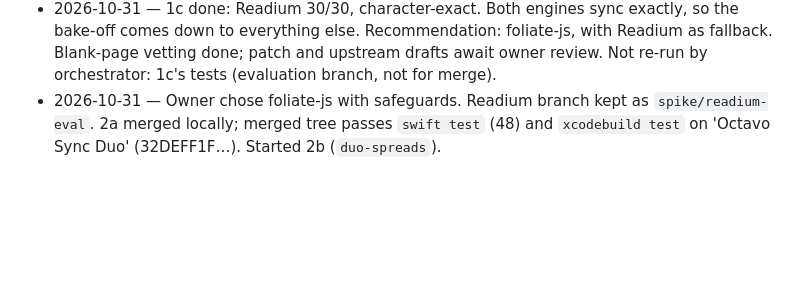
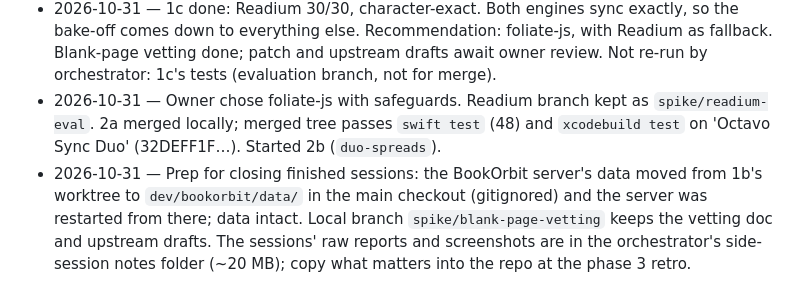
Before and after one commit to jiannazzone/Octavo-OPDS-Reader, a Markdown page: docs/SPIKE.md, the part around the change. GitHub-like rendering; blank space fills up the shorter version.

Commit message:
Tracker: BookOrbit server relocated, branches kept
Co-Authored-By: Claude Opus 5.5 <noreply@anthropic.com>

```diff
--- a/docs/SPIKE.md
+++ b/docs/SPIKE.md
@@ -157,3 +157,4 @@ Full write-up: `docs/notes/readium-spike.md` on the 1c branch.
 - 2026-10-31 — 2a done: 31/31 hits, both directions; verified (tests re-run). Branch local, unmerged. 1c still measuring.
 - 2026-10-31 — 1c done: Readium 30/30, character-exact. Both engines sync exactly, so the bake-off comes down to everything else. Recommendation: foliate-js, with Readium as fallback. Blank-page vetting done; patch and upstream drafts await owner review. Not re-run by orchestrator: 1c's tests (evaluation branch, not for merge).
 - 2026-10-31 — Owner chose foliate-js with safeguards. Readium branch kept as `spike/readium-eval`. 2a merged locally; merged tree passes `swift test` (48) and `xcodebuild test` on 'Octavo Sync Duo' (32DEFF1F…). Started 2b (`duo-spreads`).
+- 2026-10-31 — Prep for closing finished sessions: the BookOrbit server's data moved from 1b's worktree to `dev/bookorbit/data/` in the main checkout (gitignored) and the server was restarted from there; data intact. Local branch `spike/blank-page-vetting` keeps the vetting doc and upstream drafts. The sessions' raw reports and screenshots are in the orchestrator's side-session notes folder (~20 MB); copy what matters into the repo at the phase 3 retro.
```
